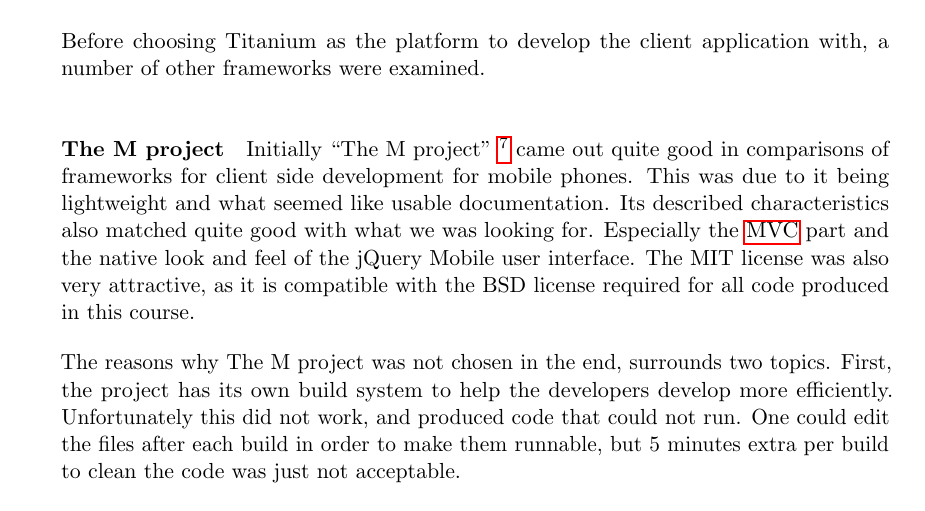
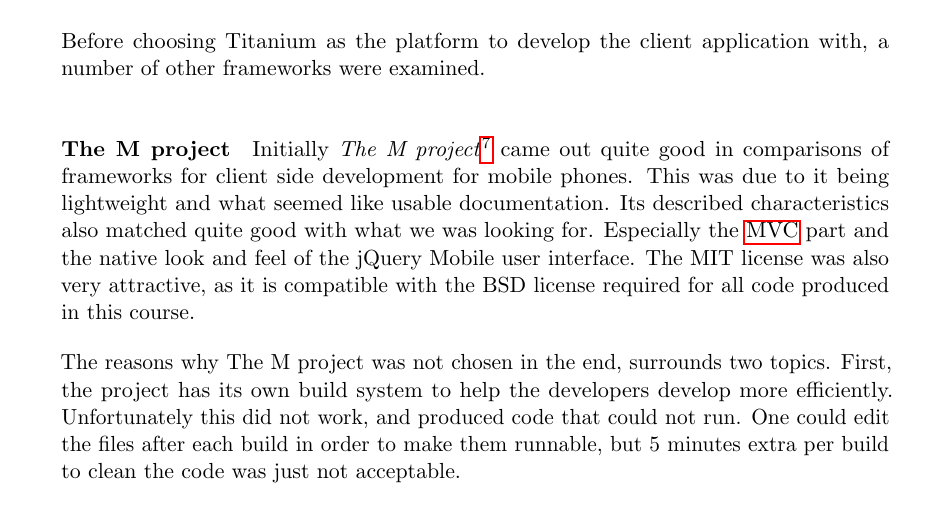
Before and after one commit to Tornaldo/StedRFront, a LaTeX thesis (Report/Report.tex): part of page 95 of 144, cut so that both start at the same text. Compiled offline with pdfLaTeX.

Commit message:
report - formatting

```diff
--- a/Report/Report.tex
+++ b/Report/Report.tex
@@ -2126,7 +2126,7 @@
 Before choosing Titanium as the platform to develop the client application with, a number of other frameworks were examined.
 
 \paragraph{The M project}
-Initially “The M project” \footnote{http://www.the-m-project.org/} came out quite good in comparisons of frameworks for client side development for mobile phones. This was due to it being lightweight and what seemed like usable documentation. Its described characteristics also matched quite good with what we was looking for. Especially the \gls{mvc} part and the native look and feel of the jQuery Mobile user interface. The MIT license was also very attractive, as it is compatible with the BSD license required for all code produced in this course.
+Initially \emph{The M project}\footnote{http://www.the-m-project.org/} came out quite good in comparisons of frameworks for client side development for mobile phones. This was due to it being lightweight and what seemed like usable documentation. Its described characteristics also matched quite good with what we was looking for. Especially the \gls{mvc} part and the native look and feel of the jQuery Mobile user interface. The MIT license was also very attractive, as it is compatible with the BSD license required for all code produced in this course.
 
 The reasons why The M project was not chosen in the end, surrounds two topics. First, the project has its own build system to help the developers develop more efficiently. Unfortunately this did not work, and produced code that could not run. One could edit the files after each build in order to make them runnable, but 5 minutes extra per build to clean the code was just not acceptable.
 
```
